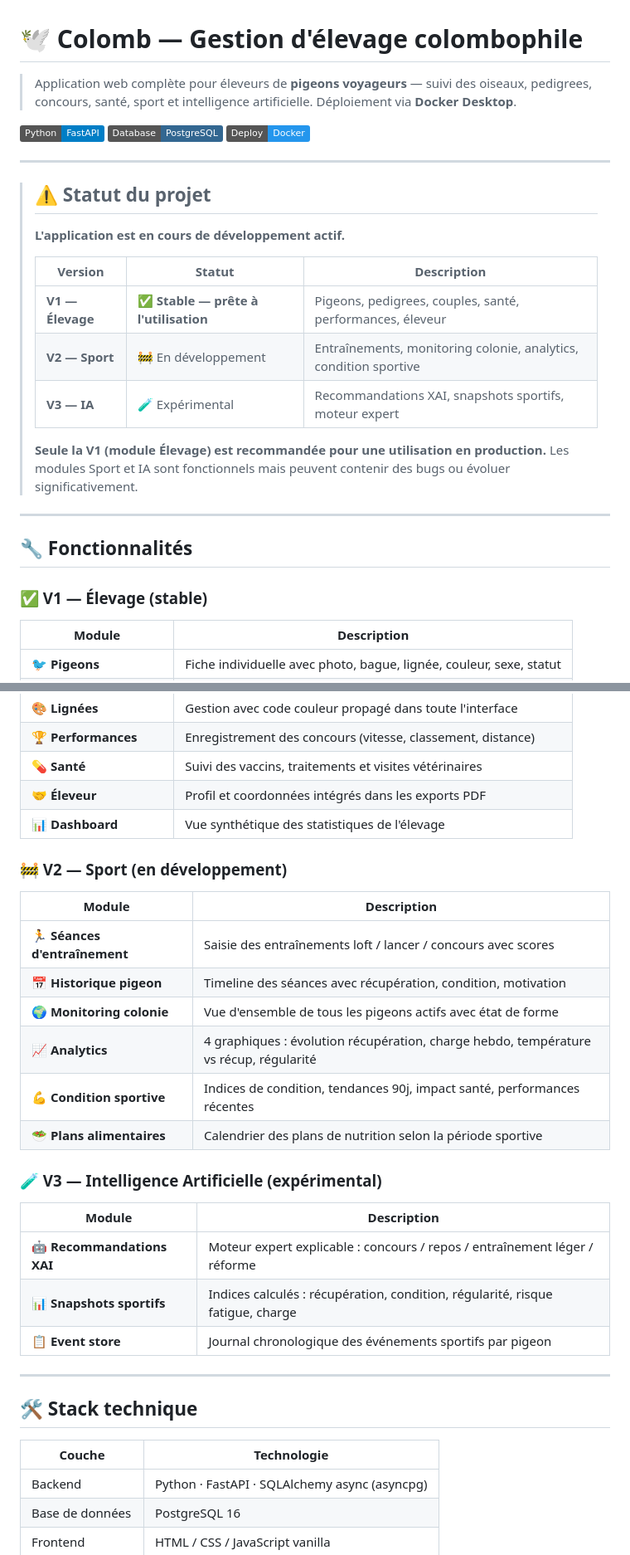
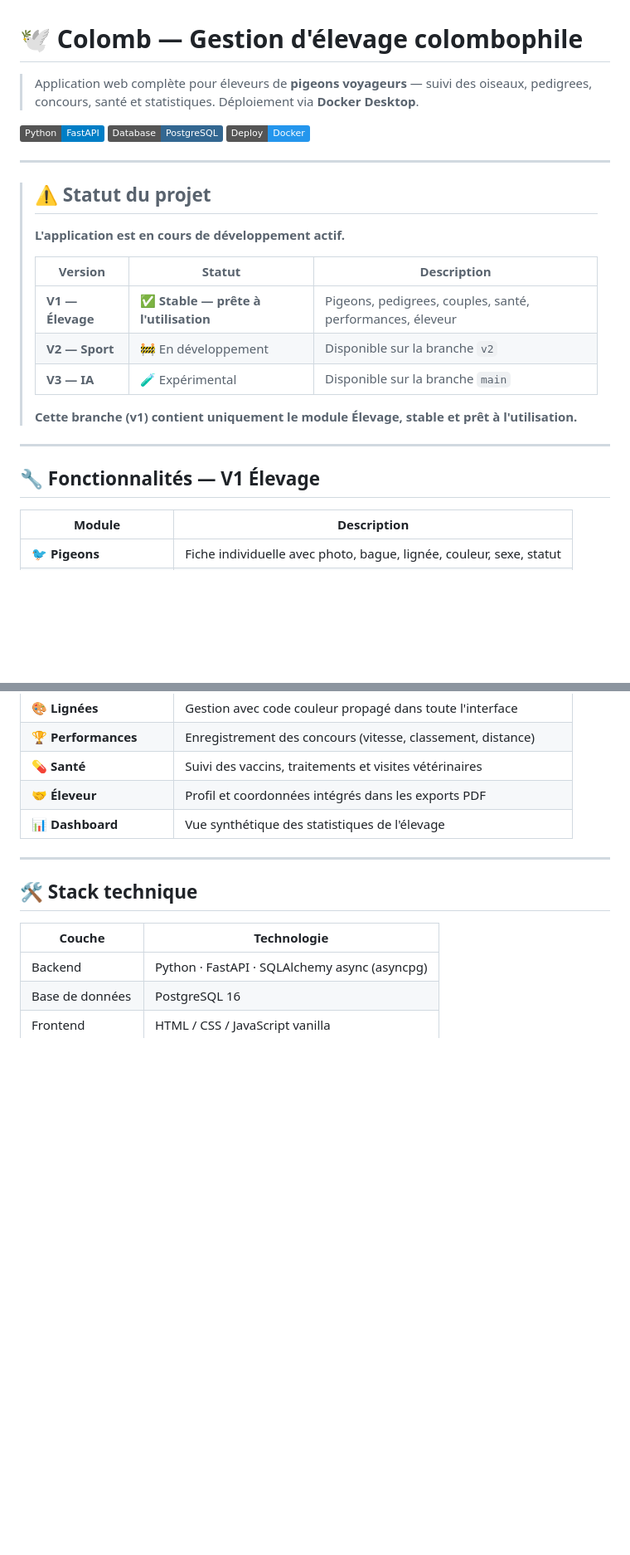
Before and after one commit to FredeHyeres/Colomb, a Markdown page: README.md, 2 parts joined by grey strips. Shown at 83% size. Rendered like a GitHub page; badges without logos; blank space fills up the shorter version.

Commit message:
Docs: README v1 — module Élevage uniquement, mentions v2/main pour la suite
Co-Authored-By: Claude Sonnet 4.6 <noreply@anthropic.com>

```diff
--- a/README.md
+++ b/README.md
@@ -1,6 +1,6 @@
 # 🕊️ Colomb — Gestion d'élevage colombophile
 
-> Application web complète pour éleveurs de **pigeons voyageurs** — suivi des oiseaux, pedigrees, concours, santé, sport et intelligence artificielle. Déploiement via **Docker Desktop**.
+> Application web complète pour éleveurs de **pigeons voyageurs** — suivi des oiseaux, pedigrees, concours, santé et statistiques. Déploiement via **Docker Desktop**.
 
 ![Python](https://img.shields.io/badge/Python-FastAPI-blue?logo=python)
 ![PostgreSQL](https://img.shields.io/badge/Database-PostgreSQL-336791?logo=postgresql)
@@ -15,17 +15,14 @@
 > | Version | Statut | Description |
 > |---|---|---|
 > | **V1 — Élevage** | ✅ **Stable — prête à l'utilisation** | Pigeons, pedigrees, couples, santé, performances, éleveur |
-> | **V2 — Sport** | 🚧 En développement | Entraînements, monitoring colonie, analytics, condition sportive |
-> | **V3 — IA** | 🧪 Expérimental | Recommandations XAI, snapshots sportifs, moteur expert |
+> | **V2 — Sport** | 🚧 En développement | Disponible sur la branche `v2` |
+> | **V3 — IA** | 🧪 Expérimental | Disponible sur la branche `main` |
 >
-> **Seule la V1 (module Élevage) est recommandée pour une utilisation en production.**
-> Les modules Sport et IA sont fonctionnels mais peuvent contenir des bugs ou évoluer significativement.
+> **Cette branche (v1) contient uniquement le module Élevage, stable et prêt à l'utilisation.**
 
 ---
 
-## 🔧 Fonctionnalités
-
-### ✅ V1 — Élevage (stable)
+## 🔧 Fonctionnalités — V1 Élevage
 
 | Module | Description |
 |---|---|
@@ -38,25 +35,6 @@
 | 💊 **Santé** | Suivi des vaccins, traitements et visites vétérinaires |
 | 🤝 **Éleveur** | Profil et coordonnées intégrés dans les exports PDF |
 | 📊 **Dashboard** | Vue synthétique des statistiques de l'élevage |
-
-### 🚧 V2 — Sport (en développement)
-
-| Module | Description |
-|---|---|
-| 🏃 **Séances d'entraînement** | Saisie des entraînements loft / lancer / concours avec scores |
-| 📅 **Historique pigeon** | Timeline des séances avec récupération, condition, motivation |
-| 🌍 **Monitoring colonie** | Vue d'ensemble de tous les pigeons actifs avec état de forme |
-| 📈 **Analytics** | 4 graphiques : évolution récupération, charge hebdo, température vs récup, régularité |
-| 💪 **Condition sportive** | Indices de condition, tendances 90j, impact santé, performances récentes |
-| 🥗 **Plans alimentaires** | Calendrier des plans de nutrition selon la période sportive |
-
-### 🧪 V3 — Intelligence Artificielle (expérimental)
-
-| Module | Description |
-|---|---|
-| 🤖 **Recommandations XAI** | Moteur expert explicable : concours / repos / entraînement léger / réforme |
-| 📊 **Snapshots sportifs** | Indices calculés : récupération, condition, régularité, risque fatigue, charge |
-| 📋 **Event store** | Journal chronologique des événements sportifs par pigeon |
 
 ---
 
```
Also changed, not shown: other parts of README.md (+2 -2 lines).
